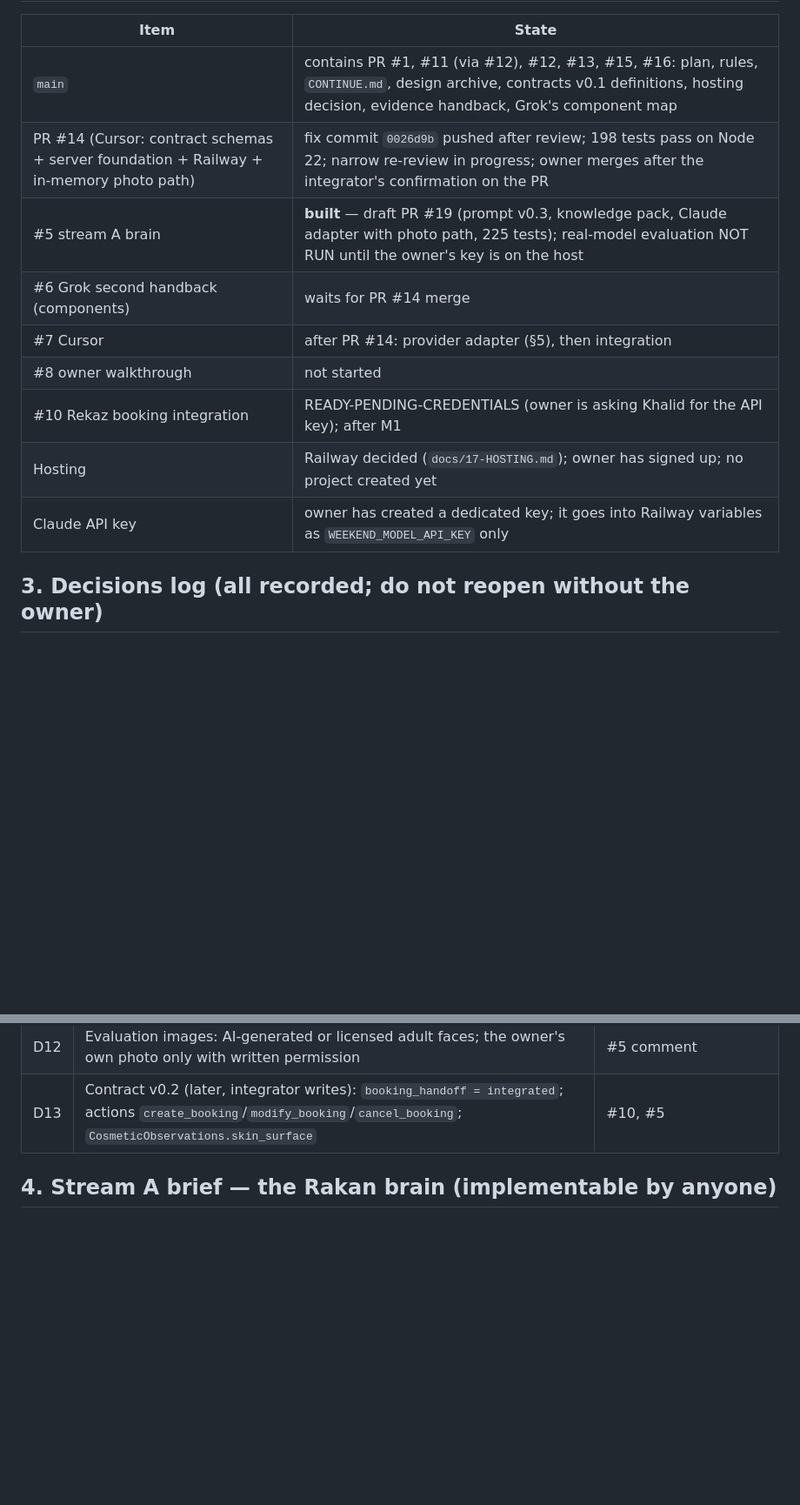
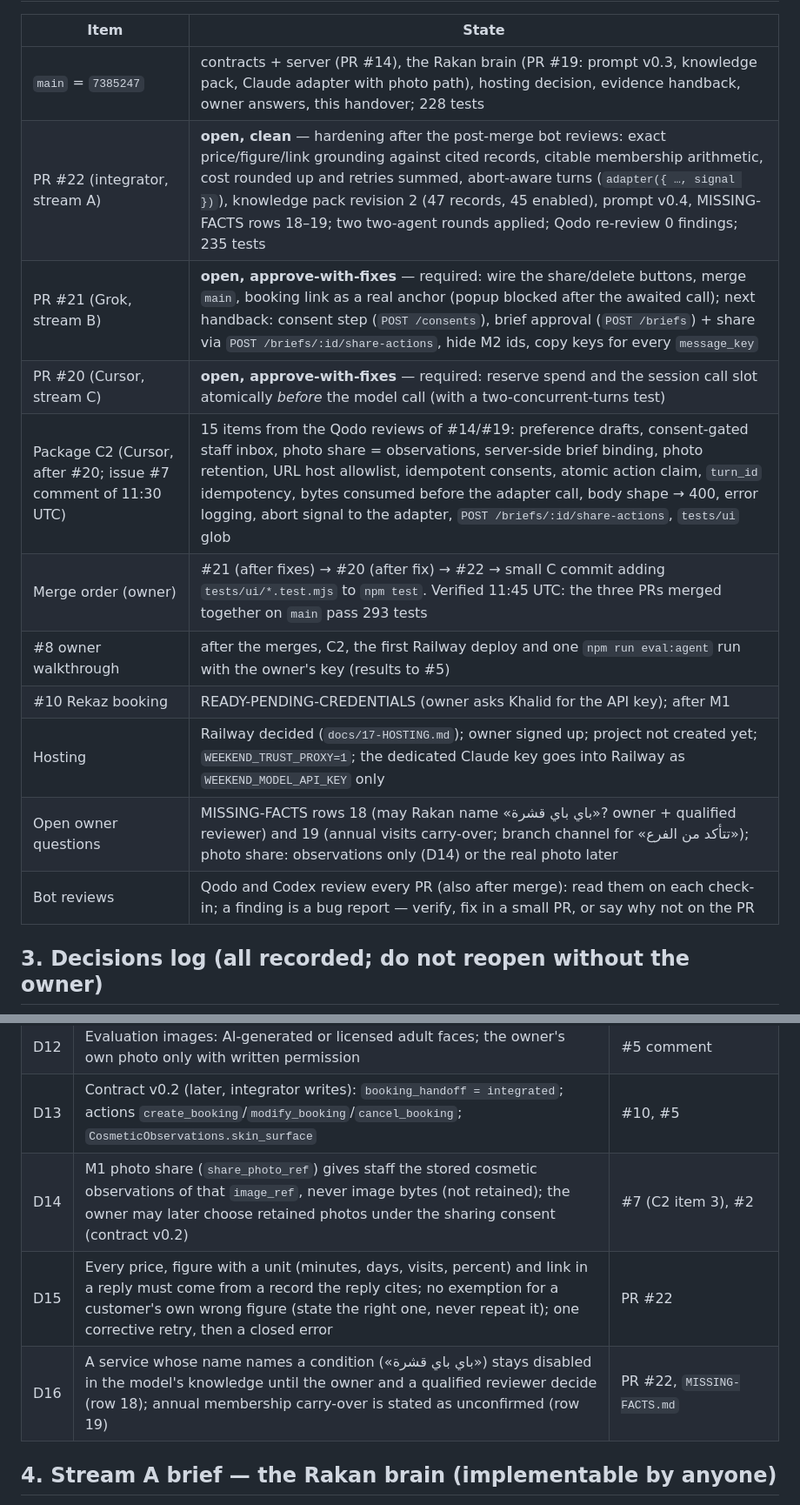
Before and after one commit to mohamedyousalama-ctrl/Theweekend, a Markdown page: docs/18-HANDOVER-INTEGRATOR.md, 2 parts joined by grey strips. Shown at 87% size. Drawn GitHub-style; blank space fills up the shorter version.

Commit message:
docs(handover): state snapshot of 2026-09-14 11:45 UTC and decisions D14–D16
So any assistant told "continue The Weekend project" starts from the
current state: the three open PRs and their required fixes, package C2,
the merge order (verified: the three PRs merged together pass 293 tests),
the open owner questions (MISSING-FACTS rows 18–19) and the bot-review
routine.

Co-Authored-By: Claude Fable 5.1 <noreply@anthropic.com>
Claude-Session: https://claude.ai/code/session_016EdCdLZKSJLucBEyKQm7e7

```diff
--- a/docs/18-HANDOVER-INTEGRATOR.md
+++ b/docs/18-HANDOVER-INTEGRATOR.md
@@ -20,15 +20,17 @@ Rules that do not change with the person: `AGENTS.md`, `CONTINUE.md` §3–§4,
 
 | Item | State |
 |---|---|
-| `main` | contains PR #1, #11 (via #12), #12, #13, #15, #16: plan, rules, `CONTINUE.md`, design archive, contracts v0.1 definitions, hosting decision, evidence handback, Grok's component map |
-| PR #14 (Cursor: contract schemas + server foundation + Railway + in-memory photo path) | fix commit `0026d9b` pushed after review; 198 tests pass on Node 22; narrow re-review in progress; owner merges after the integrator's confirmation on the PR |
-| #5 stream A brain | **built** — draft PR #19 (prompt v0.3, knowledge pack, Claude adapter with photo path, 225 tests); real-model evaluation NOT RUN until the owner's key is on the host |
-| #6 Grok second handback (components) | waits for PR #14 merge |
-| #7 Cursor | after PR #14: provider adapter (§5), then integration |
-| #8 owner walkthrough | not started |
-| #10 Rekaz booking integration | READY-PENDING-CREDENTIALS (owner is asking Khalid for the API key); after M1 |
-| Hosting | Railway decided (`docs/17-HOSTING.md`); owner has signed up; no project created yet |
-| Claude API key | owner has created a dedicated key; it goes into Railway variables as `WEEKEND_MODEL_API_KEY` only |
+| `main` = `7385247` | contracts + server (PR #14), the Rakan brain (PR #19: prompt v0.3, knowledge pack, Claude adapter with photo path), hosting decision, evidence handback, owner answers, this handover; 228 tests |
+| PR #22 (integrator, stream A) | **open, clean** — hardening after the post-merge bot reviews: exact price/figure/link grounding against cited records, citable membership arithmetic, cost rounded up and retries summed, abort-aware turns (`adapter({ …, signal })`), knowledge pack revision 2 (47 records, 45 enabled), prompt v0.4, MISSING-FACTS rows 18–19; two two-agent rounds applied; Qodo re-review 0 findings; 235 tests |
+| PR #21 (Grok, stream B) | **open, approve-with-fixes** — required: wire the share/delete buttons, merge `main`, booking link as a real anchor (popup blocked after the awaited call); next handback: consent step (`POST /consents`), brief approval (`POST /briefs`) + share via `POST /briefs/:id/share-actions`, hide M2 ids, copy keys for every `message_key` |
+| PR #20 (Cursor, stream C) | **open, approve-with-fixes** — required: reserve spend and the session call slot atomically *before* the model call (with a two-concurrent-turns test) |
+| Package C2 (Cursor, after #20; issue #7 comment of 11:30 UTC) | 15 items from the Qodo reviews of #14/#19: preference drafts, consent-gated staff inbox, photo share = observations, server-side brief binding, photo retention, URL host allowlist, idempotent consents, atomic action claim, `turn_id` idempotency, bytes consumed before the adapter call, body shape → 400, error logging, abort signal to the adapter, `POST /briefs/:id/share-actions`, `tests/ui` glob |
+| Merge order (owner) | #21 (after fixes) → #20 (after fix) → #22 → small C commit adding `tests/ui/*.test.mjs` to `npm test`. Verified 11:45 UTC: the three PRs merged together on `main` pass 293 tests |
+| #8 owner walkthrough | after the merges, C2, the first Railway deploy and one `npm run eval:agent` run with the owner's key (results to #5) |
+| #10 Rekaz booking | READY-PENDING-CREDENTIALS (owner asks Khalid for the API key); after M1 |
+| Hosting | Railway decided (`docs/17-HOSTING.md`); owner signed up; project not created yet; `WEEKEND_TRUST_PROXY=1`; the dedicated Claude key goes into Railway as `WEEKEND_MODEL_API_KEY` only |
+| Open owner questions | MISSING-FACTS rows 18 (may Rakan name «باي باي قشرة»? owner + qualified reviewer) and 19 (annual visits carry-over; branch channel for «تتأكد من الفرع»); photo share: observations only (D14) or the real photo later |
+| Bot reviews | Qodo and Codex review every PR (also after merge): read them on each check-in; a finding is a bug report — verify, fix in a small PR, or say why not on the PR |
 
 ## 3. Decisions log (all recorded; do not reopen without the owner)
 
@@ -47,6 +49,9 @@ Rules that do not change with the person: `AGENTS.md`, `CONTINUE.md` §3–§4,
 | D11 | Privacy defaults accepted: owner = controller; text preferences opt-in, deletable, 90-day retention; photo bytes in memory only; observations stored under receipt | `OWNER-ANSWERS`, #2 |
 | D12 | Evaluation images: AI-generated or licensed adult faces; the owner's own photo only with written permission | #5 comment |
 | D13 | Contract v0.2 (later, integrator writes): `booking_handoff = integrated`; actions `create_booking`/`modify_booking`/`cancel_booking`; `CosmeticObservations.skin_surface` | #10, #5 |
+| D14 | M1 photo share (`share_photo_ref`) gives staff the stored cosmetic observations of that `image_ref`, never image bytes (not retained); the owner may later choose retained photos under the sharing consent (contract v0.2) | #7 (C2 item 3), #2 |
+| D15 | Every price, figure with a unit (minutes, days, visits, percent) and link in a reply must come from a record the reply cites; no exemption for a customer's own wrong figure (state the right one, never repeat it); one corrective retry, then a closed error | PR #22 |
+| D16 | A service whose name names a condition («باي باي قشرة») stays disabled in the model's knowledge until the owner and a qualified reviewer decide (row 18); annual membership carry-over is stated as unconfirmed (row 19) | PR #22, `MISSING-FACTS.md` |
 
 ## 4. Stream A brief — the Rakan brain (implementable by anyone)
 
```
Also changed, not shown: other parts of docs/18-HANDOVER-INTEGRATOR.md (+1 -1 lines).
